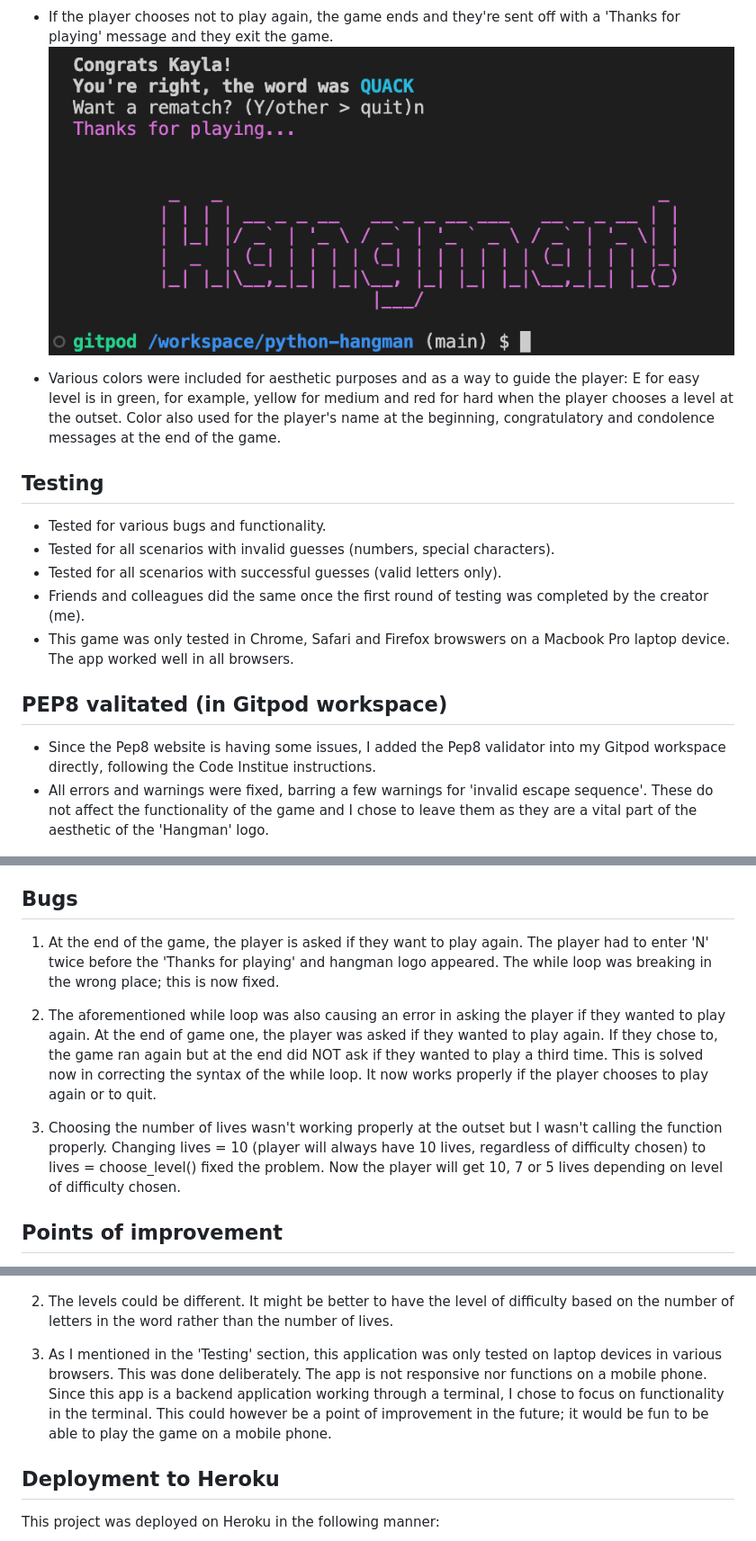
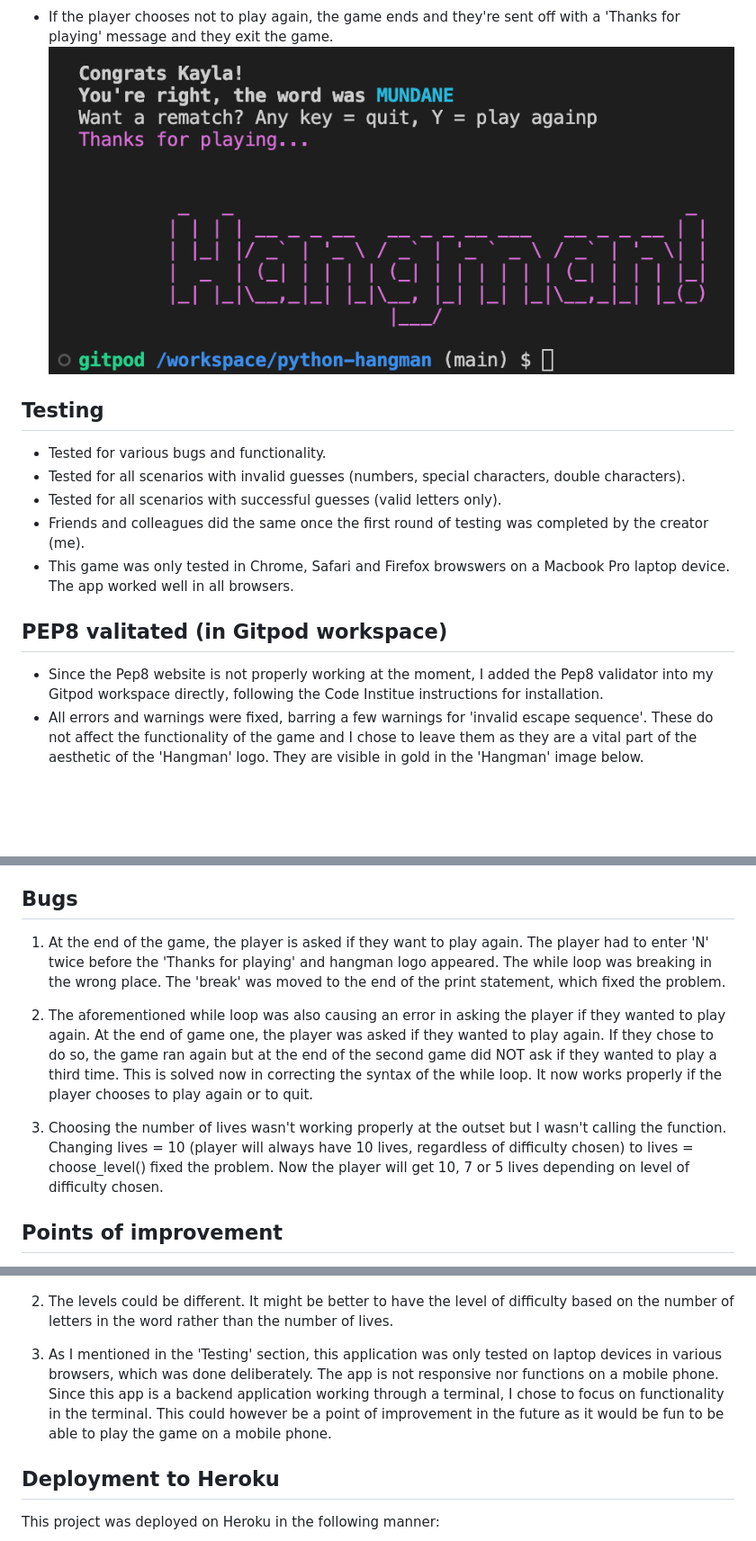
Before and after one commit to Kaylaesmith1/python-hangman, a Markdown page: README.md, 3 parts joined by grey strips. Shown at 90% size. Drawn GitHub-style; pictures changed too: assets/thanks_playing.png; blank space fills up the shorter version.

```diff
--- a/README.md
+++ b/README.md
@@ -50,20 +54,17 @@ The player continues guessing until they complete the word correctly, winning th
 * If the player chooses not to play again, the game ends and they're sent off with a 'Thanks for playing' message and they exit the game.
 ![Thanks for playing](./assets/thanks_playing.png)
 
-
-* Various colors were included for aesthetic purposes and as a way to guide the player: E for easy level is in green, for example, yellow for medium and red for hard when the player chooses a level at the outset. Color also used for the player's name at the beginning, congratulatory and condolence messages at the end of the game.
-
 ## Testing
 
 * Tested for various bugs and functionality.
-* Tested for all scenarios with invalid guesses (numbers, special characters).
+* Tested for all scenarios with invalid guesses (numbers, special characters, double characters).
 * Tested for all scenarios with successful guesses (valid letters only).
 * Friends and colleagues did the same once the first round of testing was completed by the creator (me).
 * This game was only tested in Chrome, Safari and Firefox browswers on a Macbook Pro laptop device. The app worked well in all browsers.
 
 ## PEP8 valitated (in Gitpod workspace)
-* Since the Pep8 website is having some issues, I added the Pep8 validator into my Gitpod workspace directly, following the Code Institue instructions.
-* All errors and warnings were fixed, barring a few warnings for 'invalid escape sequence'. These do not affect the functionality of the game and I chose to leave them as they are a vital part of the aesthetic of the 'Hangman' logo.
+* Since the Pep8 website is not properly working at the moment, I added the Pep8 validator into my Gitpod workspace directly, following the Code Institue instructions for installation.
+* All errors and warnings were fixed, barring a few warnings for 'invalid escape sequence'. These do not affect the functionality of the game and I chose to leave them as they are a vital part of the aesthetic of the 'Hangman' logo. They are visible in gold in the 'Hangman' image below.
 
 ![Invalid seq image](./assets/invalid_seq_image.png)
 
@@ -73,11 +74,11 @@ The player continues guessing until they complete the word correctly, winning th
 
 ## Bugs
 
-1. At the end of the game, the player is asked if they want to play again. The player had to enter 'N' twice before the 'Thanks for playing' and hangman logo appeared. The while loop was breaking in the wrong place; this is now fixed.
+1. At the end of the game, the player is asked if they want to play again. The player had to enter 'N' twice before the 'Thanks for playing' and hangman logo appeared. The while loop was breaking in the wrong place. The 'break' was moved to the end of the print statement, which fixed the problem.
 
-2. The aforementioned while loop was also causing an error in asking the player if they wanted to play again. At the end of game one, the player was asked if they wanted to play again. If they chose to, the game ran again but at the end did NOT ask if they wanted to play a third time. This is solved now in correcting the syntax of the while loop. It now works properly if the player chooses to play again or to quit.
+2. The aforementioned while loop was also causing an error in asking the player if they wanted to play again. At the end of game one, the player was asked if they wanted to play again. If they chose to do so, the game ran again but at the end of the second game did NOT ask if they wanted to play a third time. This is solved now in correcting the syntax of the while loop. It now works properly if the player chooses to play again or to quit.
 
-3. Choosing the number of lives wasn't working properly at the outset but I wasn't calling the function properly. Changing lives = 10 (player will always have 10 lives, regardless of difficulty chosen) to lives = choose_level() fixed the problem. Now the player will get 10, 7 or 5 lives depending on level of difficulty chosen.
+3. Choosing the number of lives wasn't working properly at the outset but I wasn't calling the function. Changing lives = 10 (player will always have 10 lives, regardless of difficulty chosen) to lives = choose_level() fixed the problem. Now the player will get 10, 7 or 5 lives depending on level of difficulty chosen.
 
 ## Points of improvement
 
@@ -86,7 +87,7 @@ The player continues guessing until they complete the word correctly, winning th
 
 2. The levels could be different. It might be better to have the level of difficulty based on the number of letters in the word rather than the number of lives.
 
-3. As I mentioned in the 'Testing' section, this application was only tested on laptop devices in various browsers. This was done deliberately. The app is not responsive nor functions on a mobile phone. Since this app is a backend application working through a terminal, I chose to focus on functionality in the terminal. This could however be a point of improvement in the future; it would be fun to be able to play the game on a mobile phone.
+3. As I mentioned in the 'Testing' section, this application was only tested on laptop devices in various browsers, which was done deliberately. The app is not responsive nor functions on a mobile phone. Since this app is a backend application working through a terminal, I chose to focus on functionality in the terminal. This could however be a point of improvement in the future as it would be fun to be able to play the game on a mobile phone.
 
 ## Deployment to Heroku
 
```
Also changed, not shown: other parts of README.md (+15 -11 lines), assets/condolences.png, assets/congrats.png, assets/flowchart.png, assets/restart_game.png, 1 other file.
